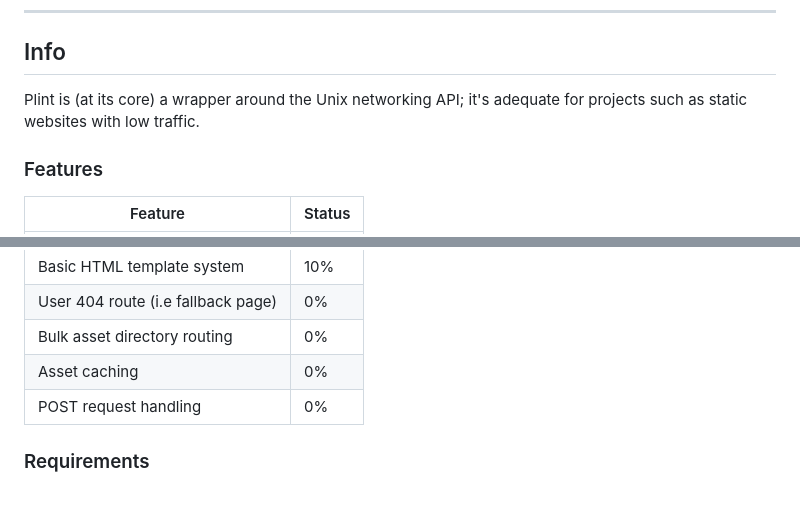
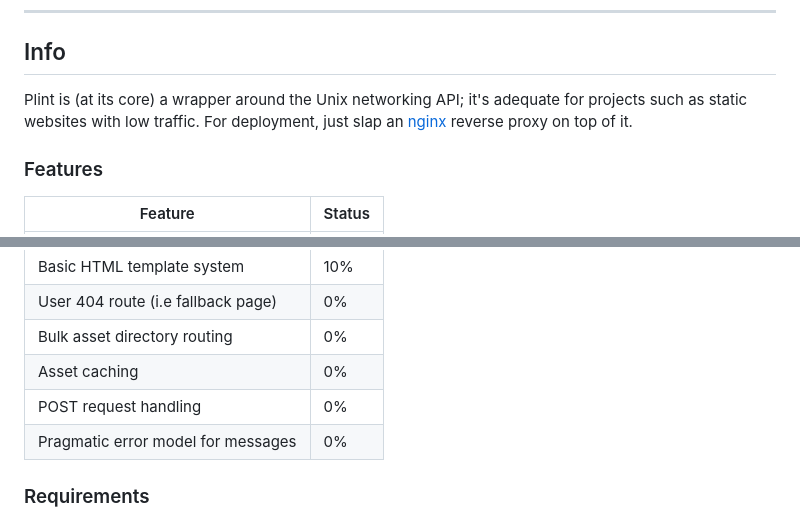
Before and after one commit to simon-danielsson/plint, a Markdown page: README.md, 2 parts joined by grey strips. Drawn GitHub-style.

Commit message:
docs(README.md): add to features section

```diff
--- a/README.md
+++ b/README.md
@@ -24,7 +24,7 @@
 
 ## Info
 
-Plint is (at its core) a wrapper around the Unix networking API; it's adequate for projects such as static websites with low traffic.
+Plint is (at its core) a wrapper around the Unix networking API; it's adequate for projects such as static websites with low traffic. For deployment, just slap an [nginx](https://nginx.org/en/) reverse proxy on top of it.
 
 ### Features
 
@@ -38,6 +38,7 @@ Plint is (at its core) a wrapper around the Unix networking API; it's adequate f
 |Bulk asset directory routing | 0% |
 |Asset caching| 0% |
 |POST request handling | 0% |
+|Pragmatic error model for messages| 0% |
 
 
 ### Requirements
```
